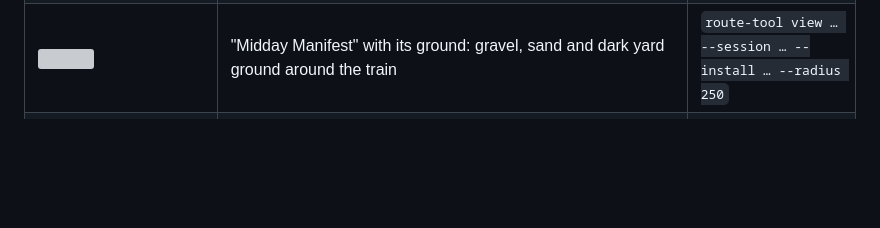
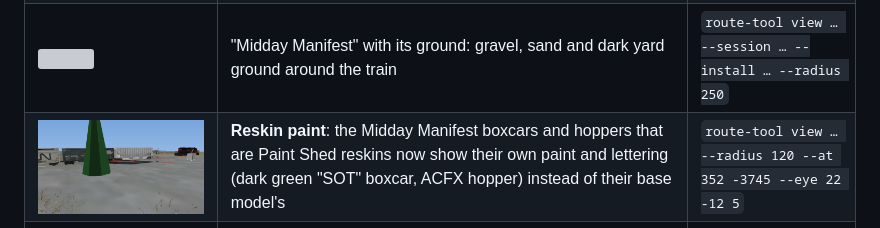
Before and after one commit to Dragongamer9/TS2010, a Markdown page: docs/screenshots/README.md, the part around the change. GitHub-like rendering; pictures changed too: docs/screenshots/reskin-paint.png (added); blank space fills up the shorter version; grey boxes are pictures that could not be loaded.

Commit message:
3D view: reskins use their own textures; reskin test data and test

```diff
--- a/docs/screenshots/README.md
+++ b/docs/screenshots/README.md
@@ -26,6 +26,7 @@ port can already read and draw.
 | ![](woodchips-curve.png) | **Curved track**: a woodchip train on a 252 m curved siding (Builtin `2.ja` route `<kuid:47119:1015>`), the red track drawn with the port's curve model and the cars and bogies turned to it, which puts 97% of disc session vehicles within 0.5 m of their track (87% for straight lines). A model checked against the data, not traced | `route-tool view … --session … --install … --radius 220 --at -5760 -2090 --eye -60 -140 70` |
 | ![](thueringen-ground.png) | **Ground textures**: Thüringen with each terrain section's own ground-texture blend (grass, fields, the gravel station area) instead of overview colours. The vertex layers and weights are decoded; the 10 m repeat size is an **assumption** | `route-tool view … --install … --radius 500` |
 | ![](midday-ground.png) | "Midday Manifest" with its ground: gravel, sand and dark yard ground around the train | `route-tool view … --session … --install … --radius 250` |
+| ![](reskin-paint.png) | **Reskin paint**: the Midday Manifest boxcars and hoppers that are Paint Shed reskins now show their own paint and lettering (dark green "SOT" boxcar, ACFX hopper) instead of their base model's | `route-tool view … --radius 120 --at 352 -3745 --eye 22 -12 5` |
 | ![](thueringen-overview.png) | "Thüringen Romantik Strecke": every terrain section's built-in 64×64 overview map, stitched | `route-tool overview` |
 | ![](thueringen-track.png) | The same route: terrain heights (black low, white high), placed objects (green) and the track network on top | `route-tool track` |
 | ![](sample-route-objects.png) | The test route with its 10,201 placed objects (dark green dots; signals magenta) under the track | `route-tool track` |
```
Also changed, not shown: ROADMAP.md (+2 -1 lines), docs/tools/route-heights.md (+5 -1 lines), 5 other files.
